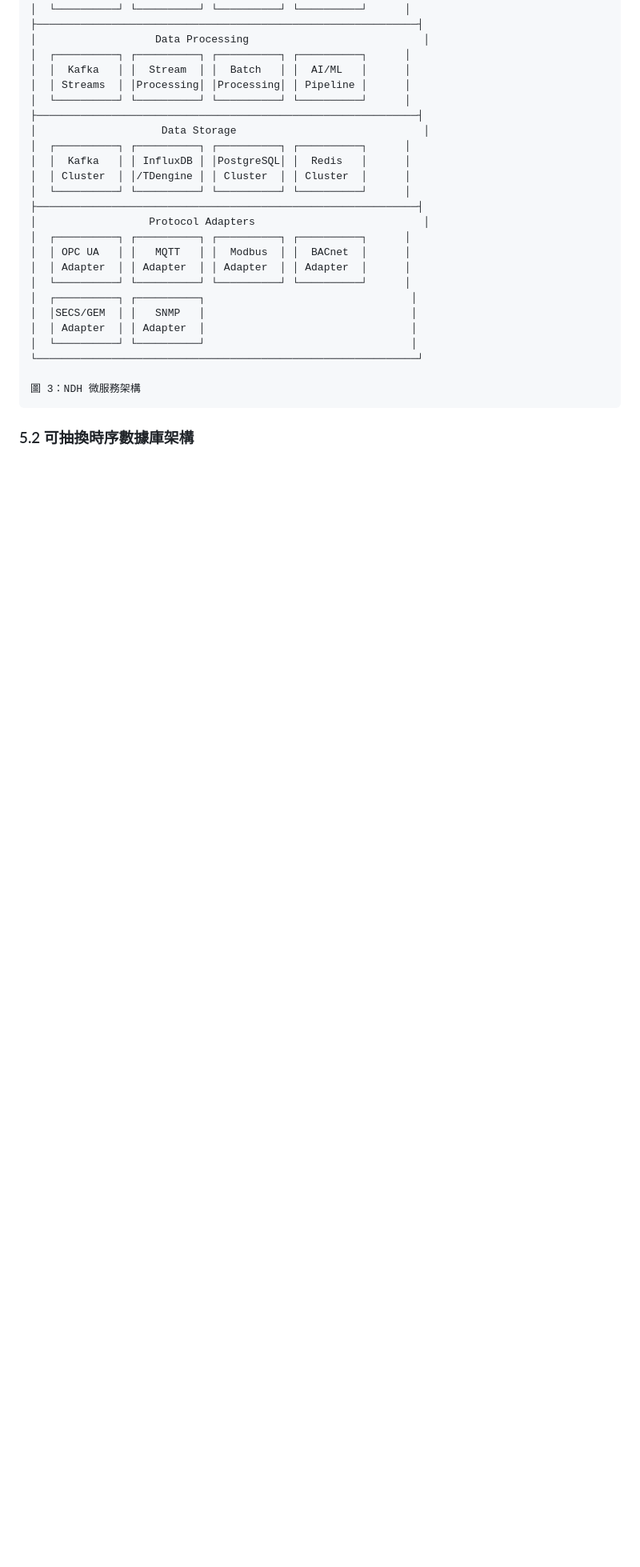
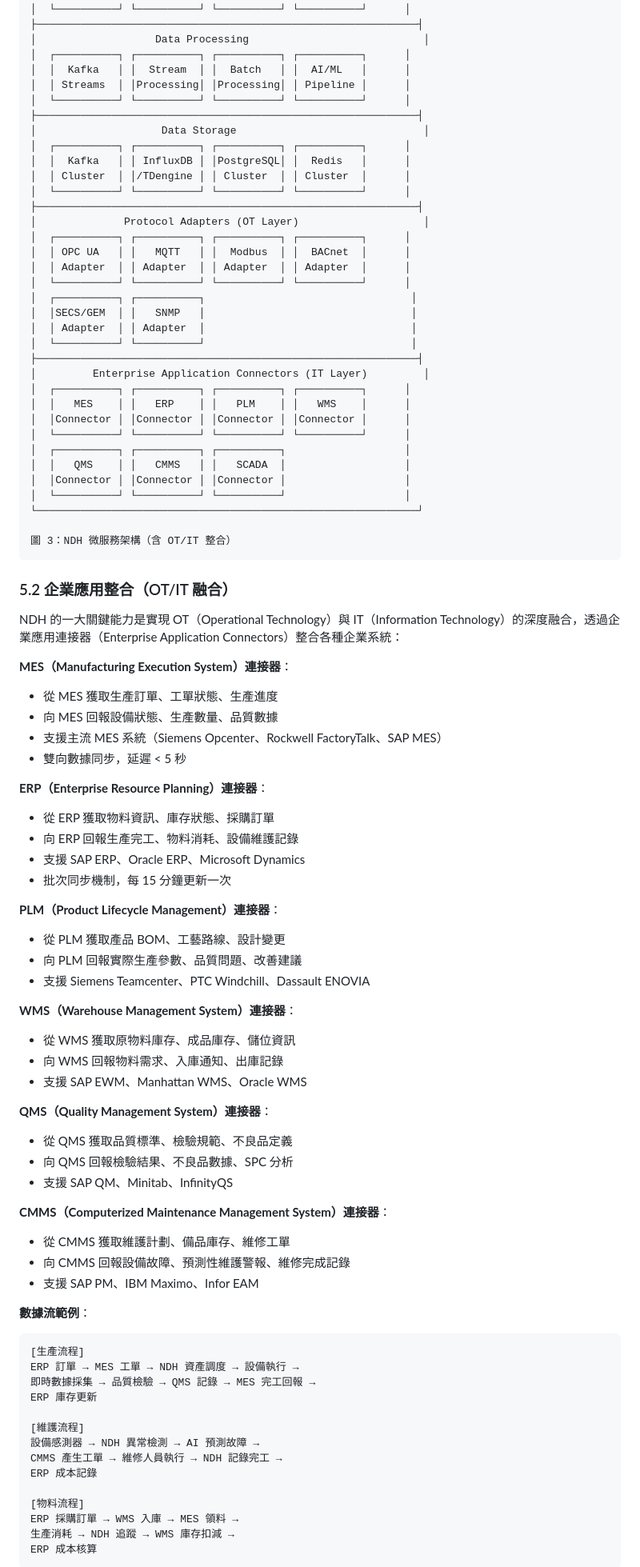
Before and after one commit to chchlin1018/IDTF-V3.5, a Markdown page: 08_White_Papers/research/idtf_comprehensive_technical_paper.md, the part around the change printed below. Shown: that part at 80% size. GitHub-like rendering; blank space fills up the shorter version.

Commit message:
Update technical paper: add author background and NDH enterprise application integration (MES, ERP, etc.)

````diff
--- a/08_White_Papers/research/idtf_comprehensive_technical_paper.md
+++ b/08_White_Papers/research/idtf_comprehensive_technical_paper.md
@@ -579,7 +579,7 @@ NDH（Neutral Data Hub）是 IDTF V3.5 的執行時數據整合平台，採用
 │  │ Cluster  │ │/TDengine │ │ Cluster  │ │ Cluster  │      │
 │  └──────────┘ └──────────┘ └──────────┘ └──────────┘      │
 ├─────────────────────────────────────────────────────────────┤
-│                  Protocol Adapters                           │
+│              Protocol Adapters (OT Layer)                    │
 │  ┌──────────┐ ┌──────────┐ ┌──────────┐ ┌──────────┐      │
 │  │ OPC UA   │ │   MQTT   │ │  Modbus  │ │  BACnet  │      │
 │  │ Adapter  │ │ Adapter  │ │ Adapter  │ │ Adapter  │      │
@@ -588,9 +588,73 @@ NDH（Neutral Data Hub）是 IDTF V3.5 的執行時數據整合平台，採用
 │  │SECS/GEM  │ │   SNMP   │                                 │
 │  │ Adapter  │ │ Adapter  │                                 │
 │  └──────────┘ └──────────┘                                 │
+├─────────────────────────────────────────────────────────────┤
+│         Enterprise Application Connectors (IT Layer)         │
+│  ┌──────────┐ ┌──────────┐ ┌──────────┐ ┌──────────┐      │
+│  │   MES    │ │   ERP    │ │   PLM    │ │   WMS    │      │
+│  │Connector │ │Connector │ │Connector │ │Connector │      │
+│  └──────────┘ └──────────┘ └──────────┘ └──────────┘      │
+│  ┌──────────┐ ┌──────────┐ ┌──────────┐                   │
+│  │   QMS    │ │   CMMS   │ │   SCADA  │                   │
+│  │Connector │ │Connector │ │Connector │                   │
+│  └──────────┘ └──────────┘ └──────────┘                   │
 └─────────────────────────────────────────────────────────────┘
 
-圖 3：NDH 微服務架構
+圖 3：NDH 微服務架構（含 OT/IT 整合）
 ```
 
-### 5.2 可抽換時序數據庫架構
+### 5.2 企業應用整合（OT/IT 融合）
+
+NDH 的一大關鍵能力是實現 OT（Operational Technology）與 IT（Information Technology）的深度融合，透過企業應用連接器（Enterprise Application Connectors）整合各種企業系統：
+
+**MES（Manufacturing Execution System）連接器**：
+- 從 MES 獲取生產訂單、工單狀態、生產進度
+- 向 MES 回報設備狀態、生產數量、品質數據
+- 支援主流 MES 系統（Siemens Opcenter、Rockwell FactoryTalk、SAP MES）
+- 雙向數據同步，延遲 < 5 秒
+
+**ERP（Enterprise Resource Planning）連接器**：
+- 從 ERP 獲取物料資訊、庫存狀態、採購訂單
+- 向 ERP 回報生產完工、物料消耗、設備維護記錄
+- 支援 SAP ERP、Oracle ERP、Microsoft Dynamics
+- 批次同步機制，每 15 分鐘更新一次
+
+**PLM（Product Lifecycle Management）連接器**：
+- 從 PLM 獲取產品 BOM、工藝路線、設計變更
+- 向 PLM 回報實際生產參數、品質問題、改善建議
+- 支援 Siemens Teamcenter、PTC Windchill、Dassault ENOVIA
+
+**WMS（Warehouse Management System）連接器**：
+- 從 WMS 獲取原物料庫存、成品庫存、儲位資訊
+- 向 WMS 回報物料需求、入庫通知、出庫記錄
+- 支援 SAP EWM、Manhattan WMS、Oracle WMS
+
+**QMS（Quality Management System）連接器**：
+- 從 QMS 獲取品質標準、檢驗規範、不良品定義
+- 向 QMS 回報檢驗結果、不良品數據、SPC 分析
+- 支援 SAP QM、Minitab、InfinityQS
+
+**CMMS（Computerized Maintenance Management System）連接器**：
+- 從 CMMS 獲取維護計劃、備品庫存、維修工單
+- 向 CMMS 回報設備故障、預測性維護警報、維修完成記錄
+- 支援 SAP PM、IBM Maximo、Infor EAM
+
+**數據流範例**：
+
+```
+[生產流程]
+ERP 訂單 → MES 工單 → NDH 資產調度 → 設備執行 →
+即時數據採集 → 品質檢驗 → QMS 記錄 → MES 完工回報 →
+ERP 庫存更新
+
+[維護流程]
+設備感測器 → NDH 異常檢測 → AI 預測故障 →
+CMMS 產生工單 → 維修人員執行 → NDH 記錄完工 →
+ERP 成本記錄
+
+[物料流程]
+ERP 採購訂單 → WMS 入庫 → MES 領料 →
+生產消耗 → NDH 追蹤 → WMS 庫存扣減 →
+ERP 成本核算
+```
+
````
Also changed, not shown: other parts of 08_White_Papers/research/idtf_comprehensive_technical_paper.md (+10 -3 lines).
